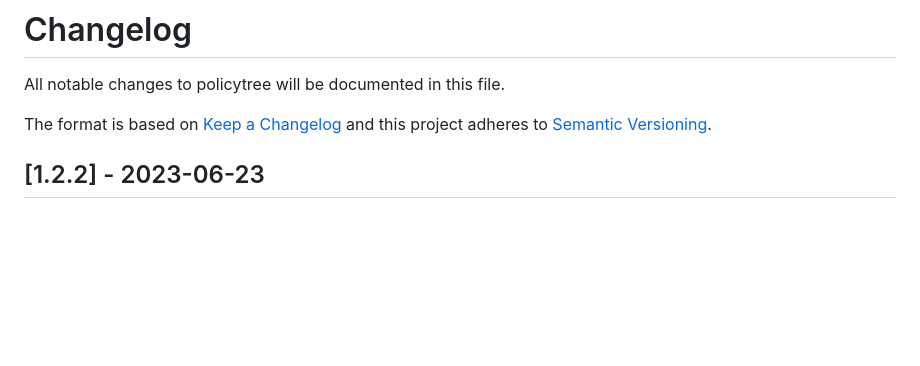
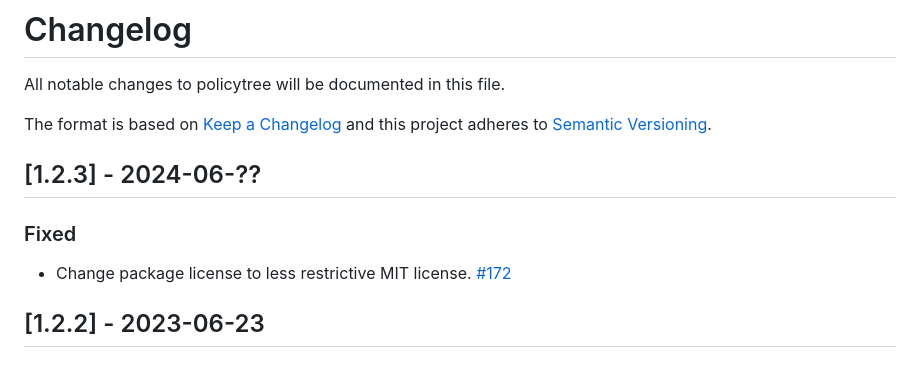
Before and after one commit to grf-labs/policytree, a Markdown page: releases/CHANGELOG.md, the part around the change. Drawn GitHub-style; blank space fills up the shorter version.

Commit message:
Update CHANGELOG

```diff
--- a/releases/CHANGELOG.md
+++ b/releases/CHANGELOG.md
@@ -3,6 +3,11 @@ All notable changes to policytree will be documented in this file.
 
 The format is based on [Keep a Changelog](http://keepachangelog.com/en/1.0.0/)
 and this project adheres to [Semantic Versioning](http://semver.org/spec/v2.0.0.html).
+
+## [1.2.3] - 2024-06-??
+
+### Fixed
+- Change package license to less restrictive MIT license. [#172](https://github.com/grf-labs/policytree/pull/172)
 
 ## [1.2.2] - 2023-06-23
 
```
